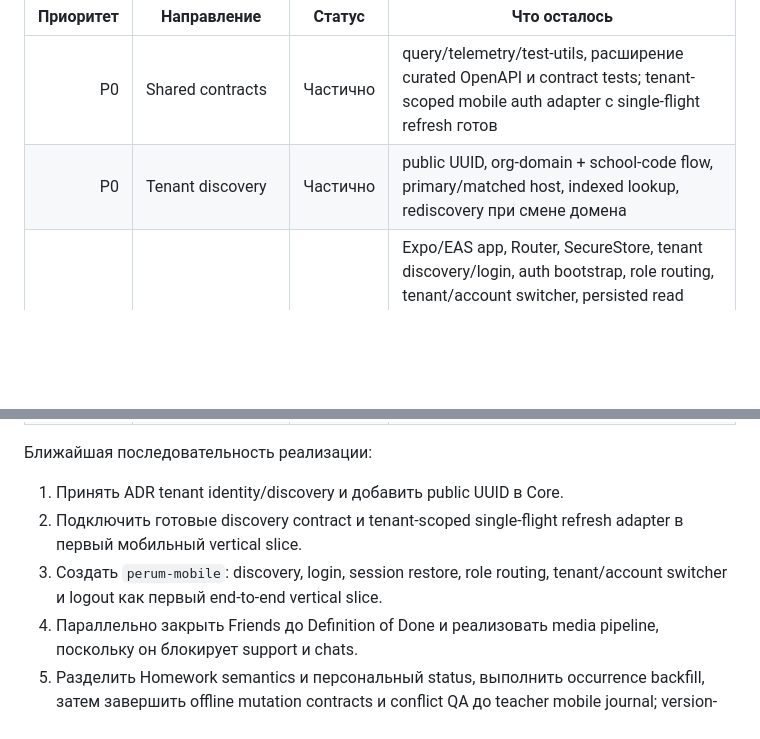
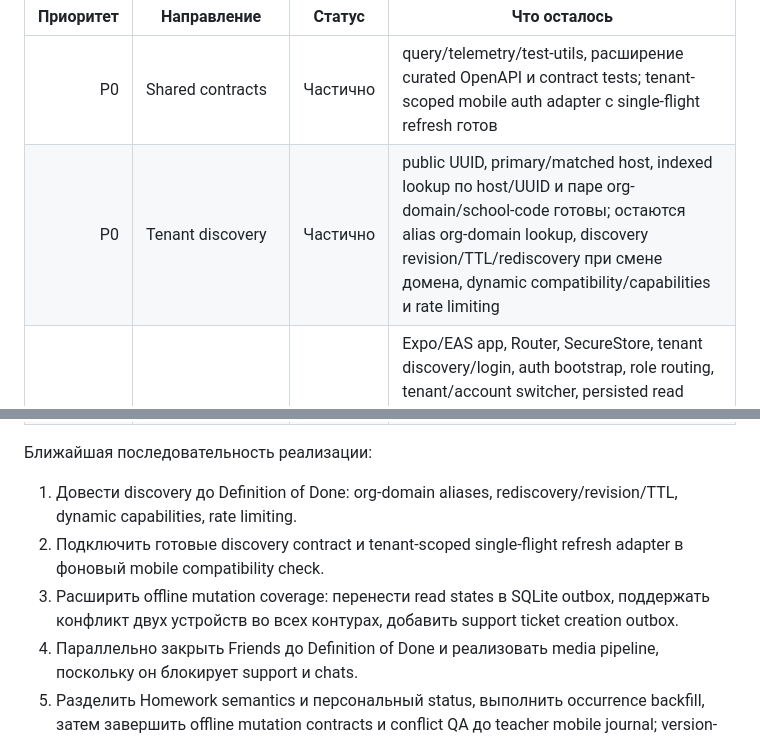
Before and after one commit to syb1v/perum, a Markdown page: docs/PRODUCT_MASTER_PLAN.md, 2 parts joined by grey strips. GitHub-like rendering; blank space fills up the shorter version.

```diff
--- a/docs/PRODUCT_MASTER_PLAN.md
+++ b/docs/PRODUCT_MASTER_PLAN.md
@@ -548,7 +548,7 @@ Flow:
 | Приоритет | Направление | Статус | Что осталось |
 |---:|---|---|---|
 | P0 | Shared contracts | Частично | query/telemetry/test-utils, расширение curated OpenAPI и contract tests; tenant-scoped mobile auth adapter с single-flight refresh готов |
-| P0 | Tenant discovery | Частично | public UUID, org-domain + school-code flow, primary/matched host, indexed lookup, rediscovery при смене домена |
+| P0 | Tenant discovery | Частично | public UUID, primary/matched host, indexed lookup по host/UUID и паре org-domain/school-code готовы; остаются alias org-domain lookup, discovery revision/TTL/rediscovery при смене домена, dynamic compatibility/capabilities и rate limiting |
 | P0 | React Native foundation | Частично | Expo/EAS app, Router, SecureStore, tenant discovery/login, auth bootstrap, role routing, tenant/account switcher, persisted read cache, первый SQLite outbox/preferences conflict slice, CI gates и manual EAS preview workflow готовы; остаются расширение offline mutation coverage, одноразовая Expo project/credentials initialization и push/deep links |
 | P0 | Юридические ADR | Не начато | minors/social/parent policy, retention, offline conflicts, ЮKassa/fiscalization, OS/store matrix |
 | P1 | Учебный hardening | Частично | optimistic locking Grade, version-safe LessonOccurrence/safe transfer, preview/token-gated occurrence backfill и soft archive Subject/Topic готовы; Homework разделён на assigned/target occurrence, publication/deadline и versioned student state с web/mobile outbox, остаются обработка ambiguity report и расширенный conflict QA |
@@ -564,11 +564,12 @@ Flow:
 
 Ближайшая последовательность реализации:
 
-1. Принять ADR tenant identity/discovery и добавить public UUID в Core.
+1. Довести discovery до Definition of Done: org-domain aliases, rediscovery/revision/TTL, dynamic capabilities, rate limiting.
 2. Подключить готовые discovery contract и tenant-scoped single-flight refresh
-   adapter в первый мобильный vertical slice.
-3. Создать `perum-mobile`: discovery, login, session restore, role routing,
-   tenant/account switcher и logout как первый end-to-end vertical slice.
+   adapter в фоновый mobile compatibility check.
+3. Расширить offline mutation coverage: перенести read states в SQLite outbox,
+   поддержать конфликт двух устройств во всех контурах, добавить support ticket
+   creation outbox.
 4. Параллельно закрыть Friends до Definition of Done и реализовать media
    pipeline, поскольку он блокирует support и chats.
 5. Разделить Homework semantics и персональный status, выполнить occurrence
```
Also changed, not shown: CHANGELOG.md (+1 -1 lines), docs/VERSIONS.md (+6 -6 lines).
